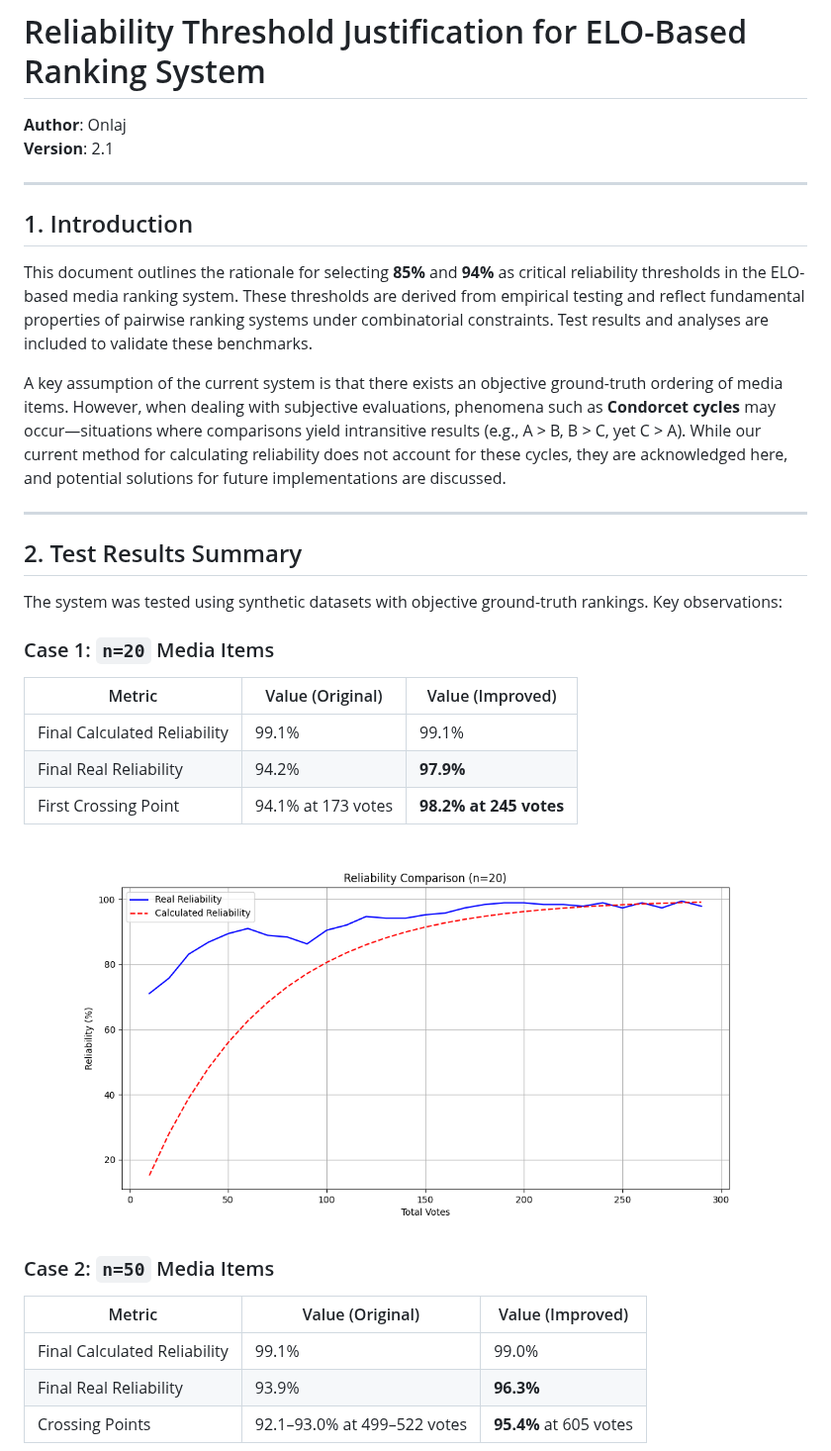
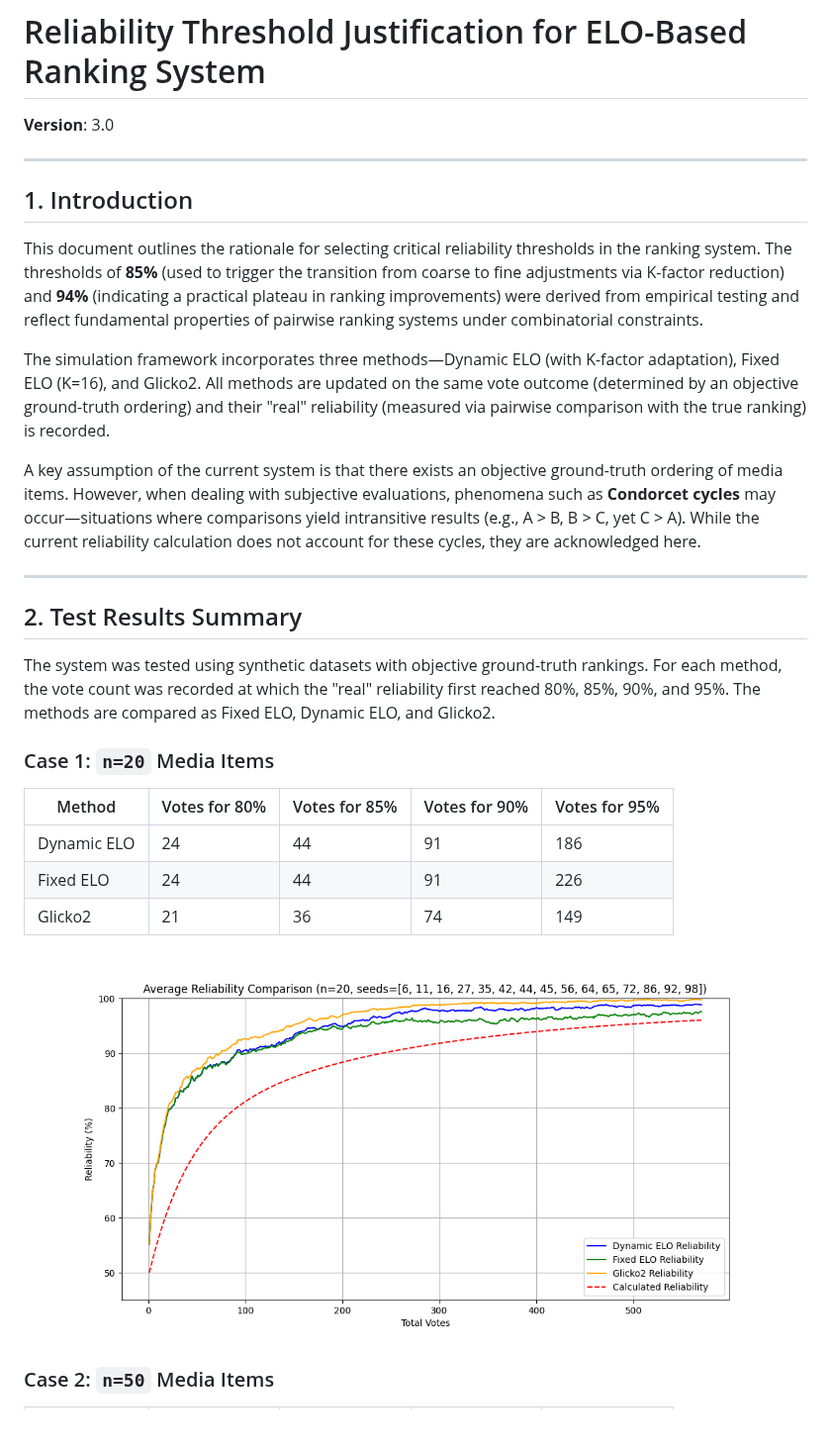
Before and after one commit to onlaj/Kura, a Markdown page: docs/reliability_thresholds.md, the part around one of its changes. Shown at 99% size. Rendered like a GitHub page; pictures changed too: docs/avg_reliability_comparison_n20.png (added); blank space fills up the shorter version.

```diff
--- a/docs/reliability_thresholds.md
+++ b/docs/reliability_thresholds.md
@@ -1,32 +1,29 @@
 # Reliability Threshold Justification for ELO-Based Ranking System
-**Author**: Onlaj
-**Version**: 2.1
+**Version**: 3.0
 
 ---
 
 ## 1. Introduction
-This document outlines the rationale for selecting **85%** and **94%** as critical reliability thresholds in the ELO-based media ranking system. These thresholds are derived from empirical testing and reflect fundamental properties of pairwise ranking systems under combinatorial constraints. Test results and analyses are included to validate these benchmarks.
+This document outlines the rationale for selecting critical reliability thresholds in the ranking system. The thresholds of **85%** (used to trigger the transition from coarse to fine adjustments via K-factor reduction) and **94%** (indicating a practical plateau in ranking improvements) were derived from empirical testing and reflect fundamental properties of pairwise ranking systems under combinatorial constraints.
 
-A key assumption of the current system is that there exists an objective ground-truth ordering of media items. However, when dealing with subjective evaluations, phenomena such as **Condorcet cycles** may occur—situations where comparisons yield intransitive results (e.g., A > B, B > C, yet C > A). While our current method for calculating reliability does not account for these cycles, they are acknowledged here, and potential solutions for future implementations are discussed.
+The simulation framework incorporates three methods—Dynamic ELO (with K-factor adaptation), Fixed ELO (K=16), and Glicko2. All methods are updated on the same vote outcome (determined by an objective ground-truth ordering) and their "real" reliability (measured via pairwise comparison with the true ranking) is recorded.
+
+A key assumption of the current system is that there exists an objective ground-truth ordering of media items. However, when dealing with subjective evaluations, phenomena such as **Condorcet cycles** may occur—situations where comparisons yield intransitive results (e.g., A > B, B > C, yet C > A). While the current reliability calculation does not account for these cycles, they are acknowledged here.
 
 ---
 
 ## 2. Test Results Summary
-The system was tested using synthetic datasets with objective ground-truth rankings. Key observations:
+The system was tested using synthetic datasets with objective ground-truth rankings. For each method, the vote count was recorded at which the "real" reliability first reached 80%, 85%, 90%, and 95%. The methods are compared as Fixed ELO, Dynamic ELO, and Glicko2.
 
 ### Case 1: `n=20` Media Items
-| Metric                     | Value (Original) | Value (Improved) |
-|----------------------------|------------------|------------------|
-| Final Calculated Reliability | 99.1%            | 99.1%            |
-| Final Real Reliability      | 94.2%            | **97.9%**        |
-| First Crossing Point        | 94.1% at 173 votes | **98.2% at 245 votes** |
 
-![Reliability Comparison Graph](reliability_comparison_n20_v2.png)
+| Method       | Votes for 80% | Votes for 85% | Votes for 90% | Votes for 95% |
+|--------------|---------------|---------------|---------------|---------------|
+| Dynamic ELO  | 24            | 44            | 91            | 186           |
+| Fixed ELO    | 24            | 44            | 91            | 226           |
+| Glicko2      | 21            | 36            | 74            | 149           |
+
+![Reliability Comparison Graph](avg_reliability_comparison_n20.png)
 
 ### Case 2: `n=50` Media Items
-| Metric                     | Value (Original) | Value (Improved)       |
-|----------------------------|------------------|------------------------|
-| Final Calculated Reliability | 99.1%            | 99.0%                  |
-| Final Real Reliability      | 93.9%            | **96.3%**              |
-| Crossing Points             | 92.1–93.0% at 499–522 votes      | **95.4%** at 605 votes |
 
```
Also changed, not shown: other parts of docs/reliability_thresholds.md (+61 -44 lines), docs/avg_reliability_comparison_n50.png (added).
